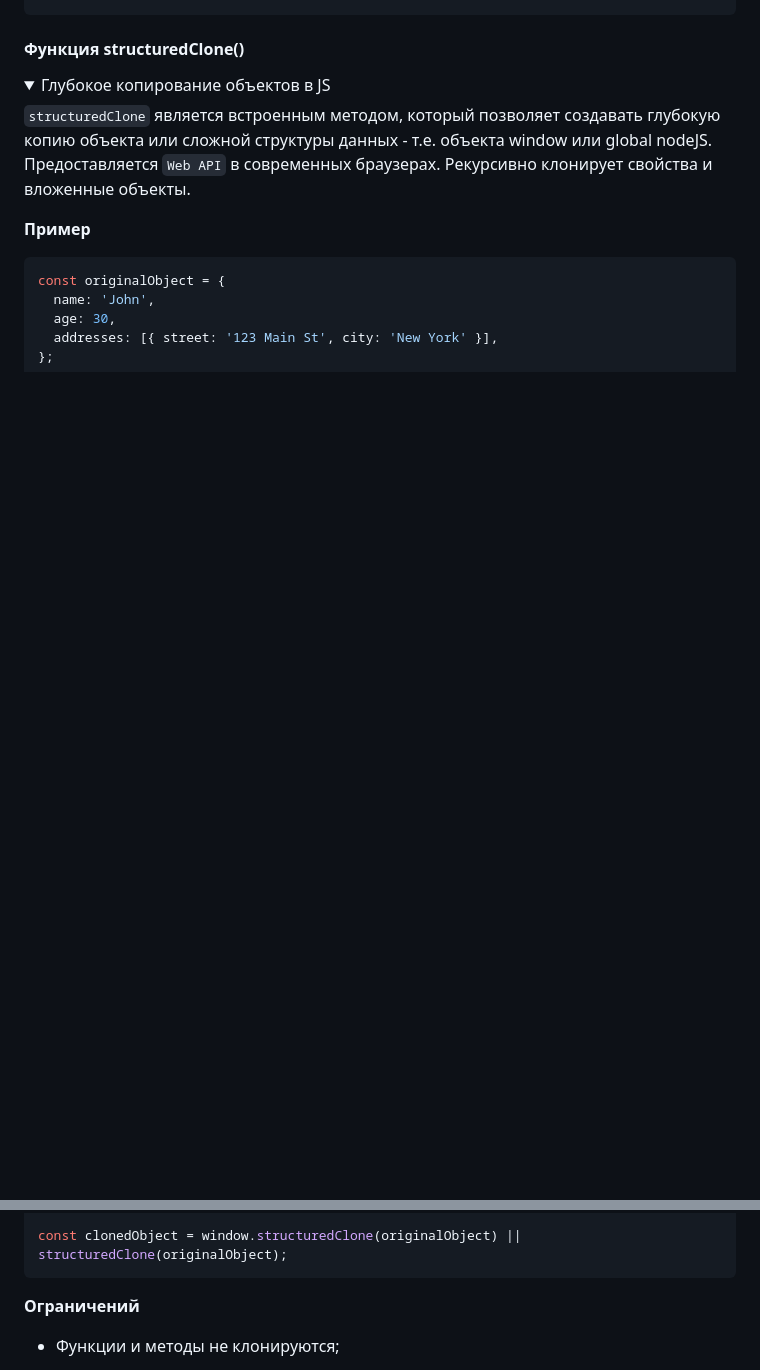
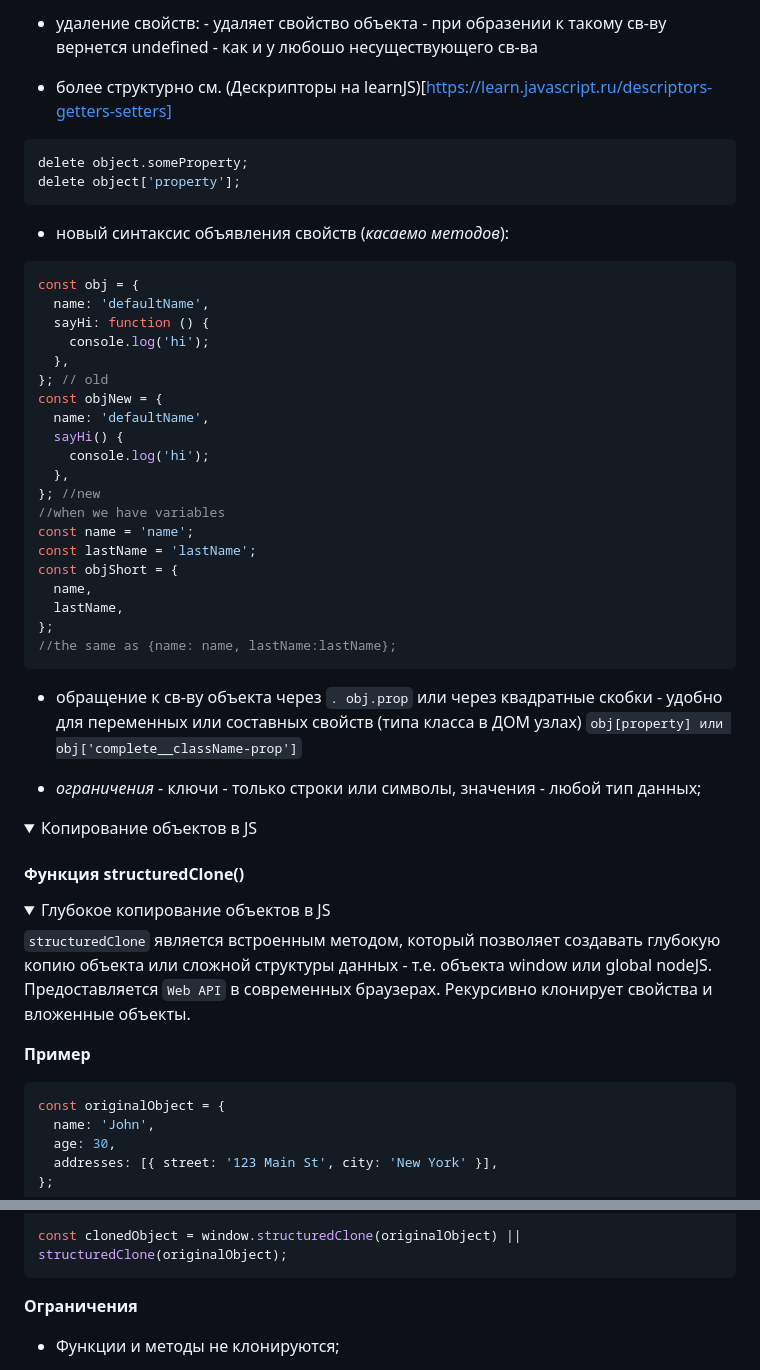
Before and after one commit to SergikEnergy/IntensivJS-39, a Markdown page: Conspect.md, 2 parts joined by grey strips. GitHub-like rendering; folded sections open; blank space fills up the shorter version.

````diff
--- a/Conspect.md
+++ b/Conspect.md
@@ -275,3 +340,48 @@ cancelTokenController.cancel('Request cancelled manually'); //cancel event
+- удаление свойств: - удаляет свойство объекта - при образении к такому св-ву вернется undefined - как и у любошо несуществующего св-ва
+
+- более структурно см. (Дескрипторы на learnJS)[https://learn.javascript.ru/descriptors-getters-setters]
+
+```javascript
+delete object.someProperty;
+delete object['property'];
+```
+
+- новый синтаксис объявления свойств (_касаемо методов_):
+
+```javascript
+const obj = {
+  name: 'defaultName',
+  sayHi: function () {
+    console.log('hi');
+  },
+}; // old
+const objNew = {
+  name: 'defaultName',
+  sayHi() {
+    console.log('hi');
+  },
+}; //new
+//when we have variables
+const name = 'name';
+const lastName = 'lastName';
+const objShort = {
+  name,
+  lastName,
+};
+//the same as {name: name, lastName:lastName};
+```
+
+- обращение к св-ву объекта через `. obj.prop` или через квадратные скобки - удобно для переменных или составных свойств (типа класса в ДОМ узлах) `obj[property] или obj['complete__className-prop']`
+
+- _ограничения_ - ключи - только строки или символы, значения - любой тип данных;
+
+</details>
+
+<details>
+<summary>Копирование объектов в JS</summary>
+
+</details>
+
 #### Функция structuredClone()
 
 <details>
@@ -291,7 +401,7 @@ const originalObject = {
 const clonedObject = window.structuredClone(originalObject) || structuredClone(originalObject);
 ```
 
-**Ограничений**
+**Ограничения**
 
 - Функции и методы не клонируются;
 
````
Also changed, not shown: other parts of Conspect.md (+65 -0 lines).
